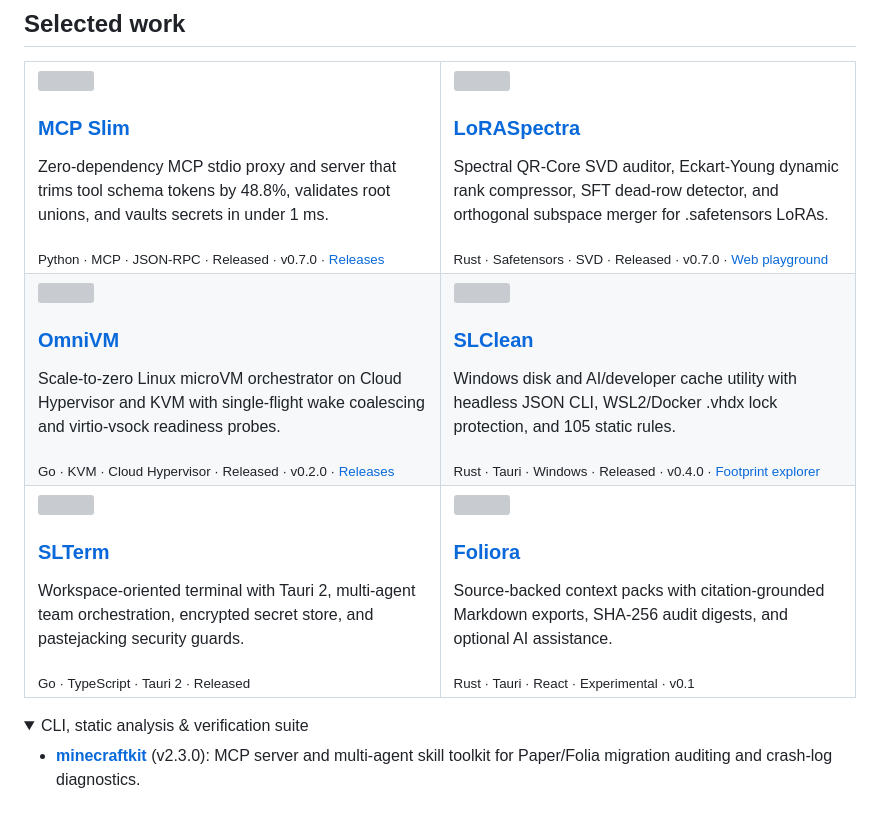
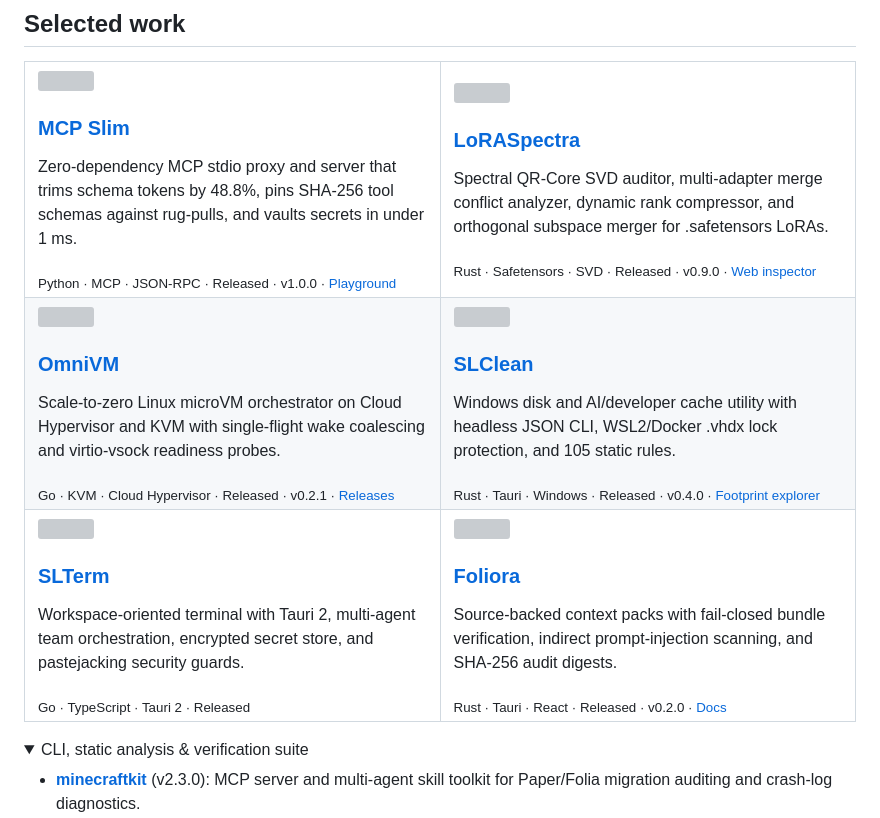
Before and after one commit to SalyyS1/SalyyS1, a Markdown page: README.md, the part around the change. Drawn GitHub-style; folded sections open; grey boxes are pictures that could not be loaded.

Commit message:
chore(profile): render updated README and cards for v1.0.0 milestones

```diff
--- a/README.md
+++ b/README.md
@@ -17,17 +17,17 @@ I build focused, verifiable software for real engineering workflows: MCP infrast
 <table>
 <tr><td width="50%" valign="top">
 <picture><source media="(prefers-color-scheme: dark)" srcset="assets/mark-mcp-slim.dark.svg"><img src="assets/mark-mcp-slim.light.svg" width="48" height="48" align="right" alt=""></picture><h3><a href="https://github.com/SalyyS1/mcp-slim">MCP Slim</a></h3>
-<p>Zero-dependency MCP stdio proxy and server that trims tool schema tokens by 48.8%, validates root unions, and vaults secrets in under 1 ms.</p>
-<sub>Python · MCP · JSON-RPC · Released · v0.7.0 · <a href="https://github.com/SalyyS1/mcp-slim/releases">Releases</a></sub>
+<p>Zero-dependency MCP stdio proxy and server that trims schema tokens by 48.8%, pins SHA-256 tool schemas against rug-pulls, and vaults secrets in under 1 ms.</p>
+<sub>Python · MCP · JSON-RPC · Released · v1.0.0 · <a href="https://salyys1.github.io/mcp-slim/">Playground</a></sub>
 </td><td width="50%" valign="top">
 <picture><source media="(prefers-color-scheme: dark)" srcset="assets/mark-loraspectra.dark.svg"><img src="assets/mark-loraspectra.light.svg" width="48" height="48" align="right" alt=""></picture><h3><a href="https://github.com/SalyyS1/loraspectra">LoRASpectra</a></h3>
-<p>Spectral QR-Core SVD auditor, Eckart-Young dynamic rank compressor, SFT dead-row detector, and orthogonal subspace merger for .safetensors LoRAs.</p>
-<sub>Rust · Safetensors · SVD · Released · v0.7.0 · <a href="https://salyys1.github.io/loraspectra/">Web playground</a></sub>
+<p>Spectral QR-Core SVD auditor, multi-adapter merge conflict analyzer, dynamic rank compressor, and orthogonal subspace merger for .safetensors LoRAs.</p>
+<sub>Rust · Safetensors · SVD · Released · v0.9.0 · <a href="https://salyys1.github.io/loraspectra/">Web inspector</a></sub>
 </td></tr>
 <tr><td width="50%" valign="top">
 <picture><source media="(prefers-color-scheme: dark)" srcset="assets/mark-omnivm.dark.svg"><img src="assets/mark-omnivm.light.svg" width="48" height="48" align="right" alt=""></picture><h3><a href="https://github.com/SalyyS1/omnivm">OmniVM</a></h3>
 <p>Scale-to-zero Linux microVM orchestrator on Cloud Hypervisor and KVM with single-flight wake coalescing and virtio-vsock readiness probes.</p>
-<sub>Go · KVM · Cloud Hypervisor · Released · v0.2.0 · <a href="https://github.com/SalyyS1/omnivm/releases">Releases</a></sub>
+<sub>Go · KVM · Cloud Hypervisor · Released · v0.2.1 · <a href="https://github.com/SalyyS1/omnivm/releases">Releases</a></sub>
 </td><td width="50%" valign="top">
 <picture><source media="(prefers-color-scheme: dark)" srcset="assets/mark-slclean.dark.svg"><img src="assets/mark-slclean.light.svg" width="48" height="48" align="right" alt=""></picture><h3><a href="https://github.com/SalyyS1/SLClean">SLClean</a></h3>
 <p>Windows disk and AI/developer cache utility with headless JSON CLI, WSL2/Docker .vhdx lock protection, and 105 static rules.</p>
@@ -39,8 +39,8 @@ I build focused, verifiable software for real engineering workflows: MCP infrast
 <sub>Go · TypeScript · Tauri 2 · Released</sub>
 </td><td width="50%" valign="top">
 <picture><source media="(prefers-color-scheme: dark)" srcset="assets/mark-foliora.dark.svg"><img src="assets/mark-foliora.light.svg" width="48" height="48" align="right" alt=""></picture><h3><a href="https://github.com/SalyyS1/foliora">Foliora</a></h3>
-<p>Source-backed context packs with citation-grounded Markdown exports, SHA-256 audit digests, and optional AI assistance.</p>
-<sub>Rust · Tauri · React · Experimental · v0.1</sub>
+<p>Source-backed context packs with fail-closed bundle verification, indirect prompt-injection scanning, and SHA-256 audit digests.</p>
+<sub>Rust · Tauri · React · Released · v0.2.0 · <a href="https://salyys1.github.io/foliora/">Docs</a></sub>
 </td></tr>
 </table>
 
```
